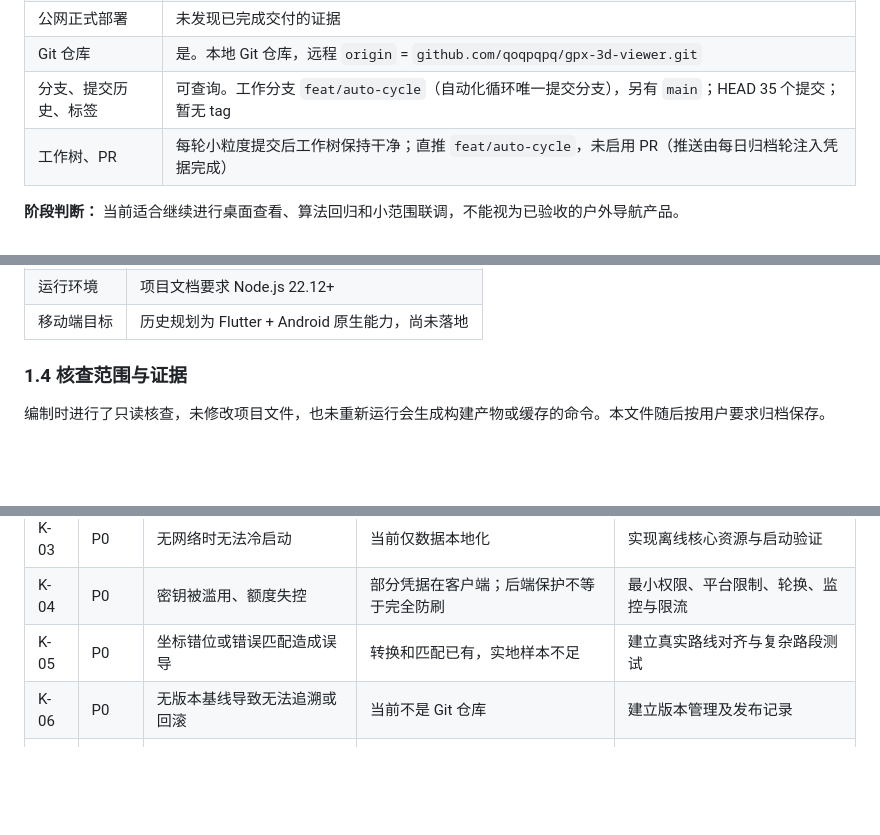
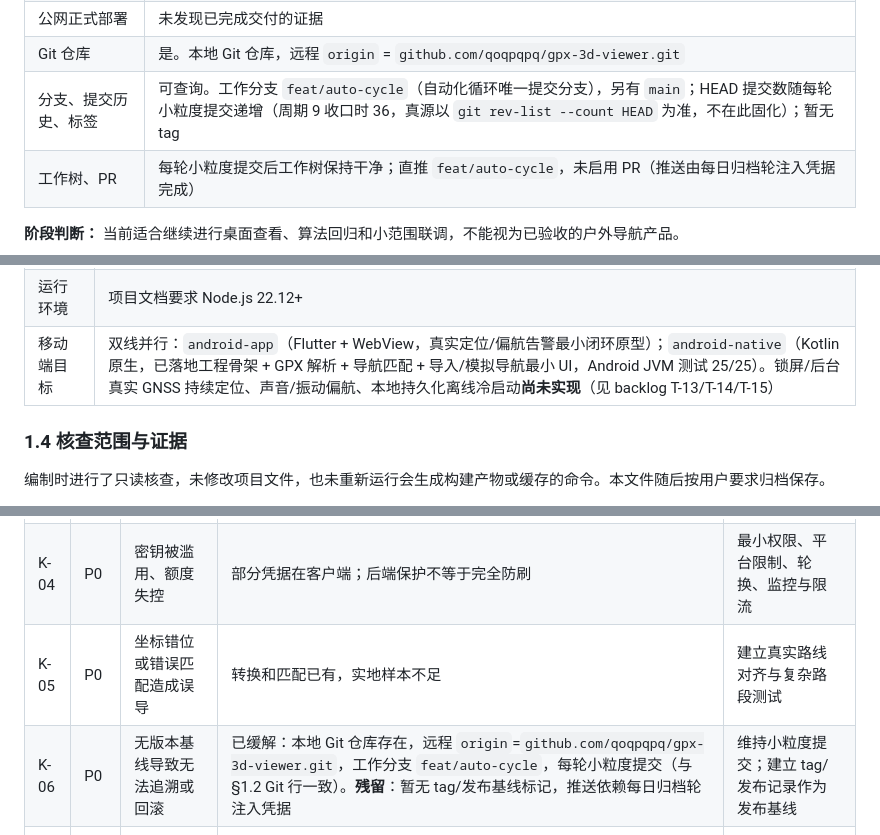
Before and after one commit to qoqpqpq/gpx-3d-viewer, a Markdown page: docs/项目综合管理文档.md, 3 parts joined by grey strips. Drawn GitHub-style; blank space fills up the shorter version.

```diff
--- a/docs/项目综合管理文档.md
+++ b/docs/项目综合管理文档.md
@@ -57,7 +57,7 @@
 | 完整离线启动与引导 | 未实现 |
 | 公网正式部署 | 未发现已完成交付的证据 |
 | Git 仓库 | 是。本地 Git 仓库，远程 `origin` = `github.com/qoqpqpq/gpx-3d-viewer.git` |
-| 分支、提交历史、标签 | 可查询。工作分支 `feat/auto-cycle`（自动化循环唯一提交分支），另有 `main`；HEAD 35 个提交；暂无 tag |
+| 分支、提交历史、标签 | 可查询。工作分支 `feat/auto-cycle`（自动化循环唯一提交分支），另有 `main`；HEAD 提交数随每轮小粒度提交递增（周期 9 收口时 36，真源以 `git rev-list --count HEAD` 为准，不在此固化）；暂无 tag |
 | 工作树、PR | 每轮小粒度提交后工作树保持干净；直推 `feat/auto-cycle`，未启用 PR（推送由每日归档轮注入凭据完成） |
 
 **阶段判断：** 当前适合继续进行桌面查看、算法回归和小范围联调，不能视为已验收的户外导航产品。
@@ -76,7 +76,7 @@
 | 后端 | Node.js 原生 HTTP、ES Modules |
 | 自动化测试 | Vitest 5.0.2、Node.js 内置测试 |
 | 运行环境 | 项目文档要求 Node.js 22.12+ |
-| 移动端目标 | 历史规划为 Flutter + Android 原生能力，尚未落地 |
+| 移动端目标 | 双线并行：`android-app`（Flutter + WebView，真实定位/偏航告警最小闭环原型）；`android-native`（Kotlin 原生，已落地工程骨架 + GPX 解析 + 导航匹配 + 导入/模拟导航最小 UI，Android JVM 测试 25/25）。锁屏/后台真实 GNSS 持续定位、声音/振动偏航、本地持久化离线冷启动**尚未实现**（见 backlog T-13/T-14/T-15） |
 
 ### 1.4 核查范围与证据
 
@@ -509,7 +510,7 @@ v0.2 检查文档中的“26 项测试”是较早快照，不能与后续“30
 | K-03 | P0 | 无网络时无法冷启动 | 当前仅数据本地化 | 实现离线核心资源与启动验证 |
 | K-04 | P0 | 密钥被滥用、额度失控 | 部分凭据在客户端；后端保护不等于完全防刷 | 最小权限、平台限制、轮换、监控与限流 |
 | K-05 | P0 | 坐标错位或错误匹配造成误导 | 转换和匹配已有，实地样本不足 | 建立真实路线对齐与复杂路段测试 |
-| K-06 | P0 | 无版本基线导致无法追溯或回滚 | 当前不是 Git 仓库 | 建立版本管理及发布记录 |
+| K-06 | P0 | 无版本基线导致无法追溯或回滚 | 已缓解：本地 Git 仓库存在，远程 `origin`=`github.com/qoqpqpq/gpx-3d-viewer.git`，工作分支 `feat/auto-cycle`，每轮小粒度提交（与 §1.2 Git 行一致）。**残留**：暂无 tag/发布基线标记，推送依赖每日归档轮注入凭据 | 维持小粒度提交；建立 tag/发布记录作为发布基线 |
 | K-07 | P1 | 服务覆盖、授权、额度或条款变化 | 未统一完成上线前核验 | 按平台账户实际权限和最新条款核查 |
 | K-08 | P1 | 高德 Beta 地形行为变化 | 已使用 Beta 能力 | 保留稳定地图模式和切换降级 |
 | K-09 | P1 | 大路线导航计算阻塞界面 | 匹配仍需遍历路线，缺少真机基准 | 测量后引入索引或异步计算 |
```
Also changed, not shown: other parts of docs/项目综合管理文档.md (+8 -6 lines), docs/auto-cycle/risk-register.md (+1 -1 lines), docs/task-backlog.md (+3 -1 lines).
